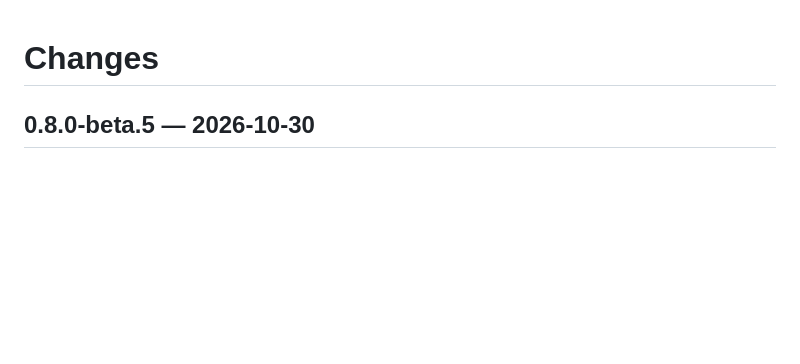
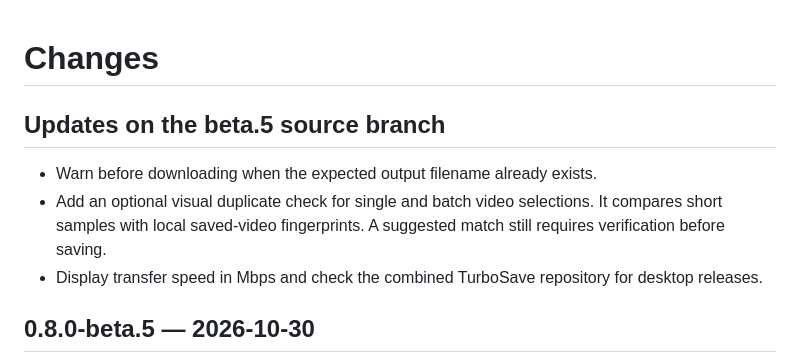
Before and after one commit to chanthupaa/TurboSave, a Markdown page: desktop/CHANGELOG.md, the part around the change. GitHub-like rendering; blank space fills up the shorter version.

```diff
--- a/desktop/CHANGELOG.md
+++ b/desktop/CHANGELOG.md
@@ -1,4 +1,10 @@
 # Changes
+
+## Updates on the beta.5 source branch
+
+- Warn before downloading when the expected output filename already exists.
+- Add an optional visual duplicate check for single and batch video selections. It compares short samples with local saved-video fingerprints. A suggested match still requires verification before saving.
+- Display transfer speed in Mbps and check the combined TurboSave repository for desktop releases.
 
 ## 0.8.0-beta.5 — 2026-10-30
 
```
Also changed, not shown: README.md (+9 -6 lines), docs/images/turbosave-cover.png (added), 8 other files.
